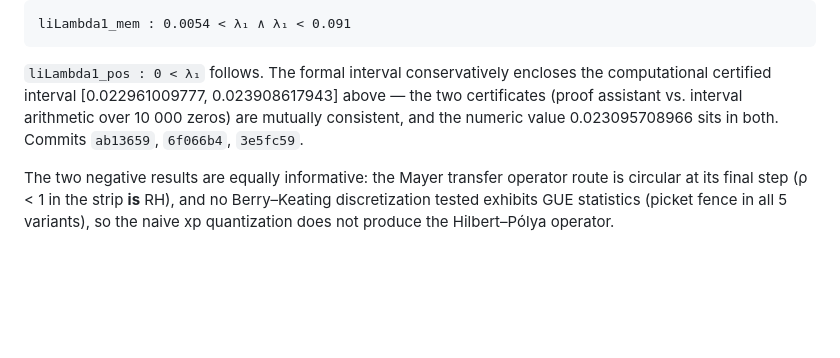
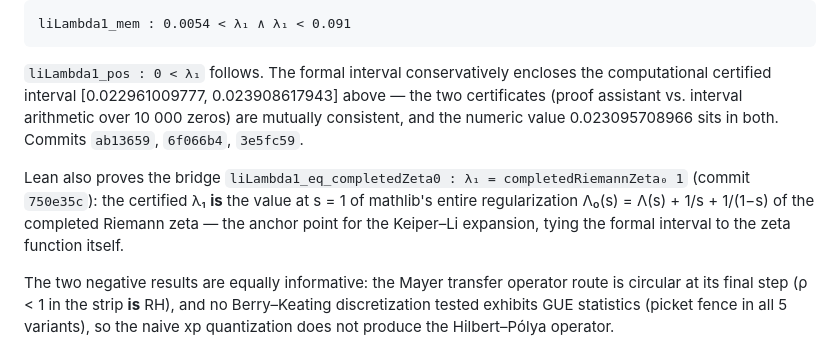
Before and after one commit to tobias-weiss-ai-xr/riemann, a Markdown page: research/JOINT_EVIDENCE.md, the part around the change. Rendered like a GitHub page; blank space fills up the shorter version.

Commit message:
docs: completed-zeta bridge in JOINT_EVIDENCE.md

```diff
--- a/research/JOINT_EVIDENCE.md
+++ b/research/JOINT_EVIDENCE.md
@@ -110,6 +110,12 @@ the two certificates (proof assistant vs. interval arithmetic over 10 000 zeros)
 are mutually consistent, and the numeric value 0.023095708966 sits in both.
 Commits `ab13659`, `6f066b4`, `3e5fc59`.
 
+Lean also proves the bridge `liLambda1_eq_completedZeta0 : λ₁ =
+completedRiemannZeta₀ 1` (commit `750e35c`): the certified λ₁ **is** the value
+at s = 1 of mathlib's entire regularization Λ₀(s) = Λ(s) + 1/s + 1/(1−s) of the
+completed Riemann zeta — the anchor point for the Keiper–Li expansion, tying
+the formal interval to the zeta function itself.
+
 The two negative results are equally informative: the Mayer transfer
 operator route is circular at its final step (ρ < 1 in the strip **is** RH),
 and no Berry–Keating discretization tested exhibits GUE statistics (picket
```
